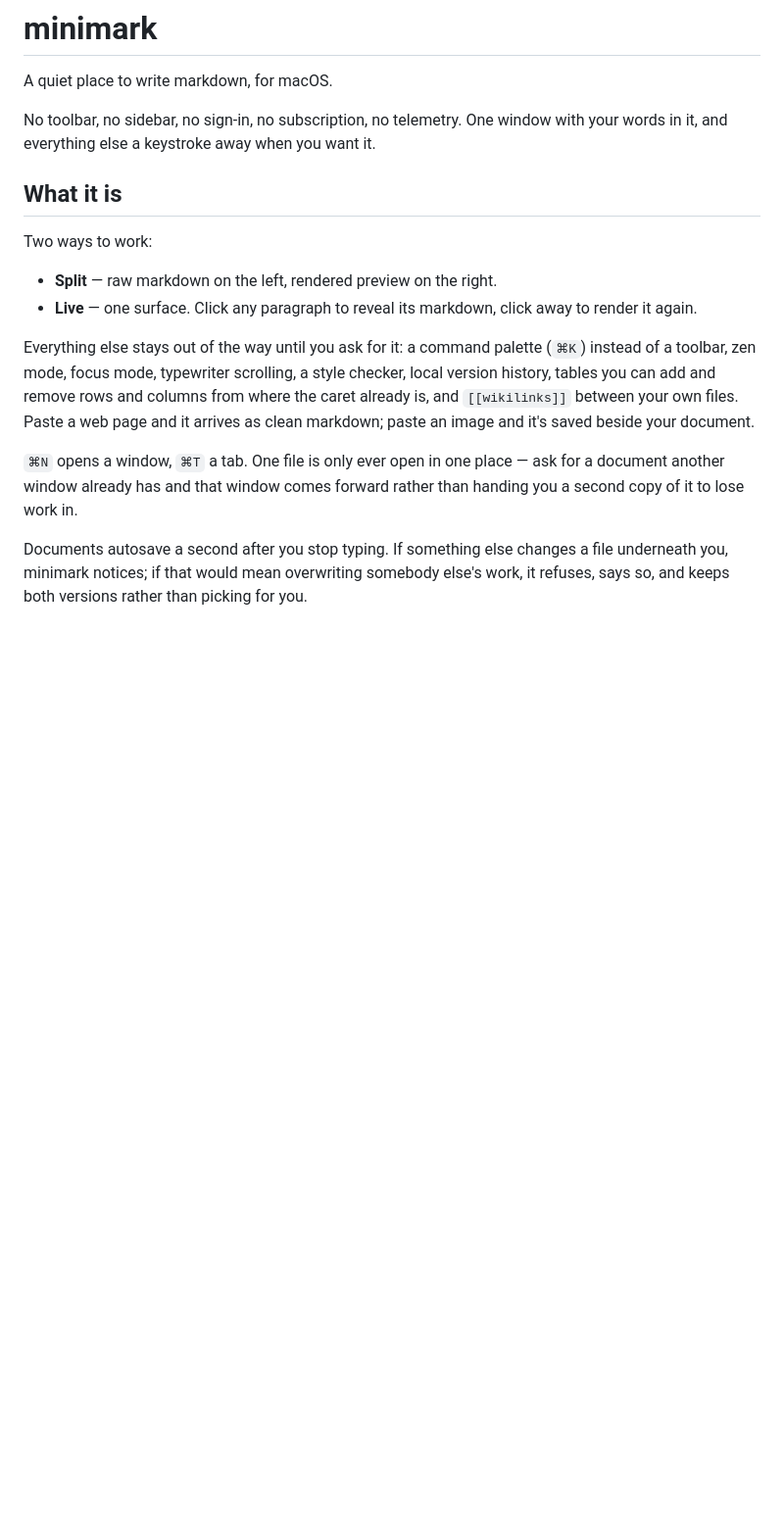
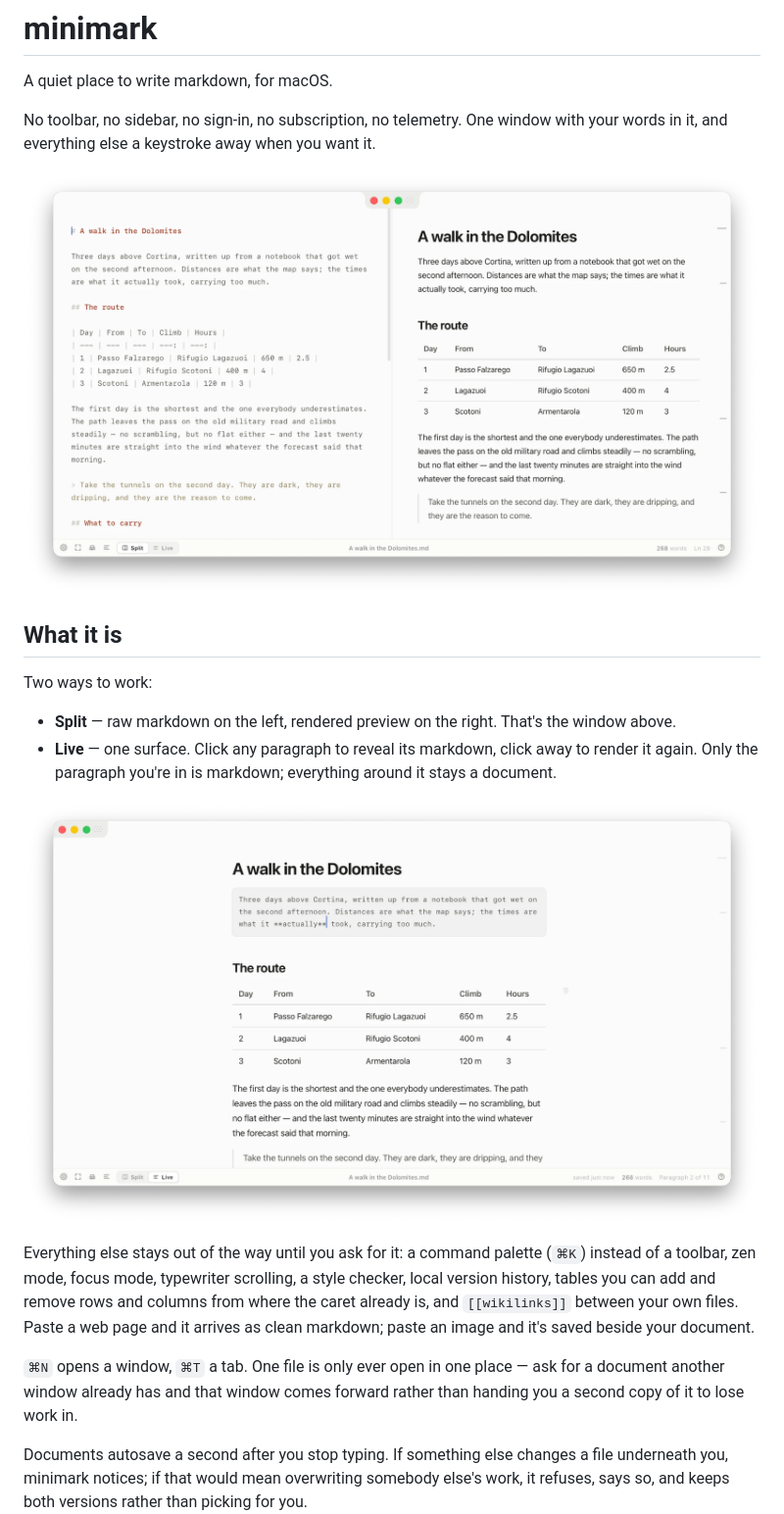
Before and after one commit to Refit-Digital/minimark, a Markdown page: README.md, the part around the change. Shown at 98% size. Drawn GitHub-style; pictures changed too: docs/live.png (added), docs/split.png (added); blank space fills up the shorter version.

Commit message:
Show it, rather than describing it
Two screenshots at the top of the README: split view with a table and a
blockquote in frame, and live view with one paragraph revealed as markdown
while everything around it stays a document. The second is the one no
description does justice to.

Both have a transparent surround, so they sit on the page in either theme.

Co-Authored-By: Claude Opus 5 <noreply@anthropic.com>

```diff
--- a/README.md
+++ b/README.md
@@ -5,12 +5,17 @@ A quiet place to write markdown, for macOS.
 No toolbar, no sidebar, no sign-in, no subscription, no telemetry. One window with your words in it,
 and everything else a keystroke away when you want it.
 
+![Split view: markdown on the left, the rendered document on the right](docs/split.png)
+
 ## What it is
 
 Two ways to work:
 
-- **Split** — raw markdown on the left, rendered preview on the right.
+- **Split** — raw markdown on the left, rendered preview on the right. That's the window above.
 - **Live** — one surface. Click any paragraph to reveal its markdown, click away to render it again.
+  Only the paragraph you're in is markdown; everything around it stays a document.
+
+![Live view: one paragraph showing its markdown while the rest of the document stays rendered](docs/live.png)
 
 Everything else stays out of the way until you ask for it: a command palette (`⌘K`) instead of a
 toolbar, zen mode, focus mode, typewriter scrolling, a style checker, local version history, tables
```
